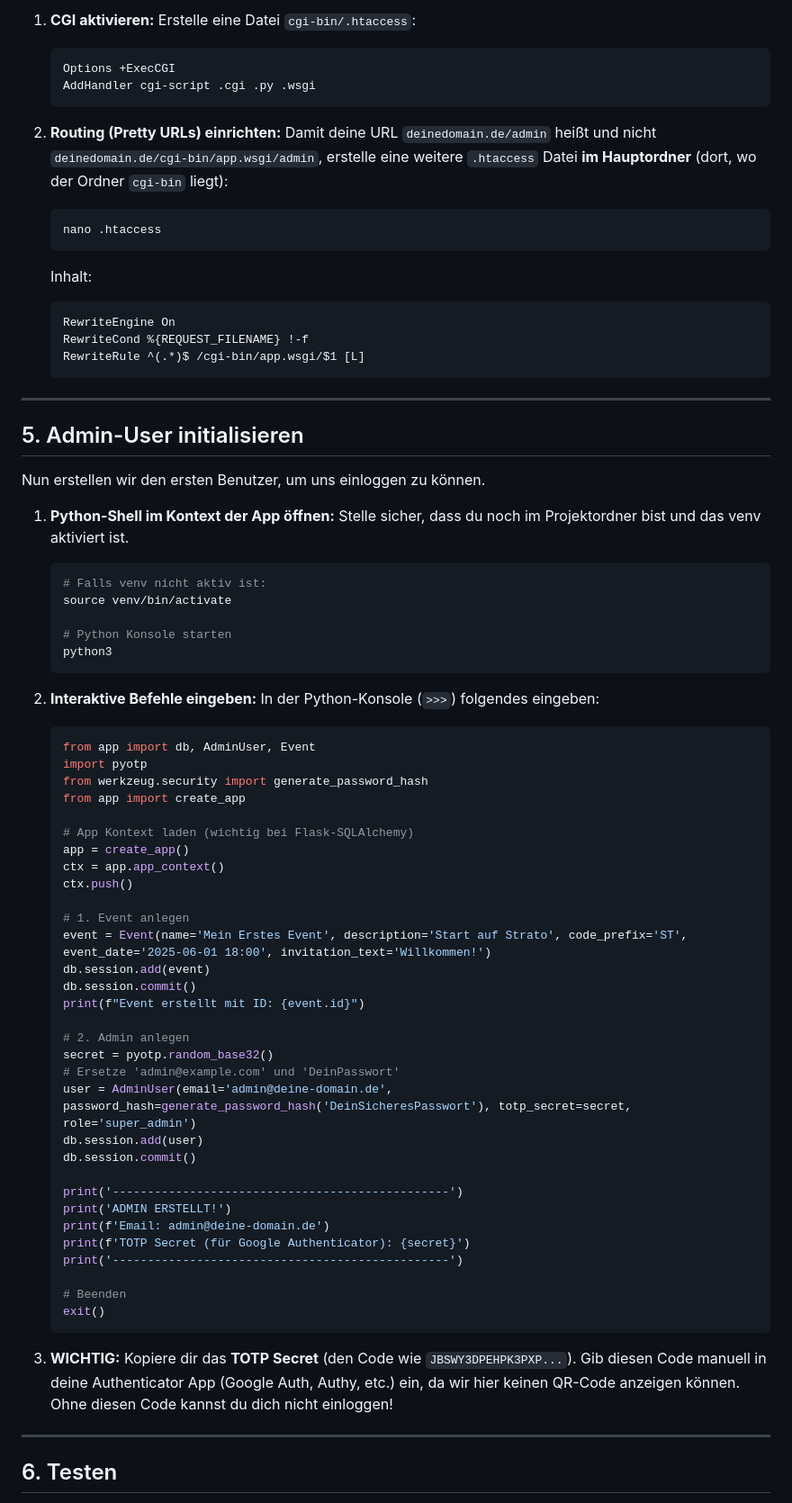
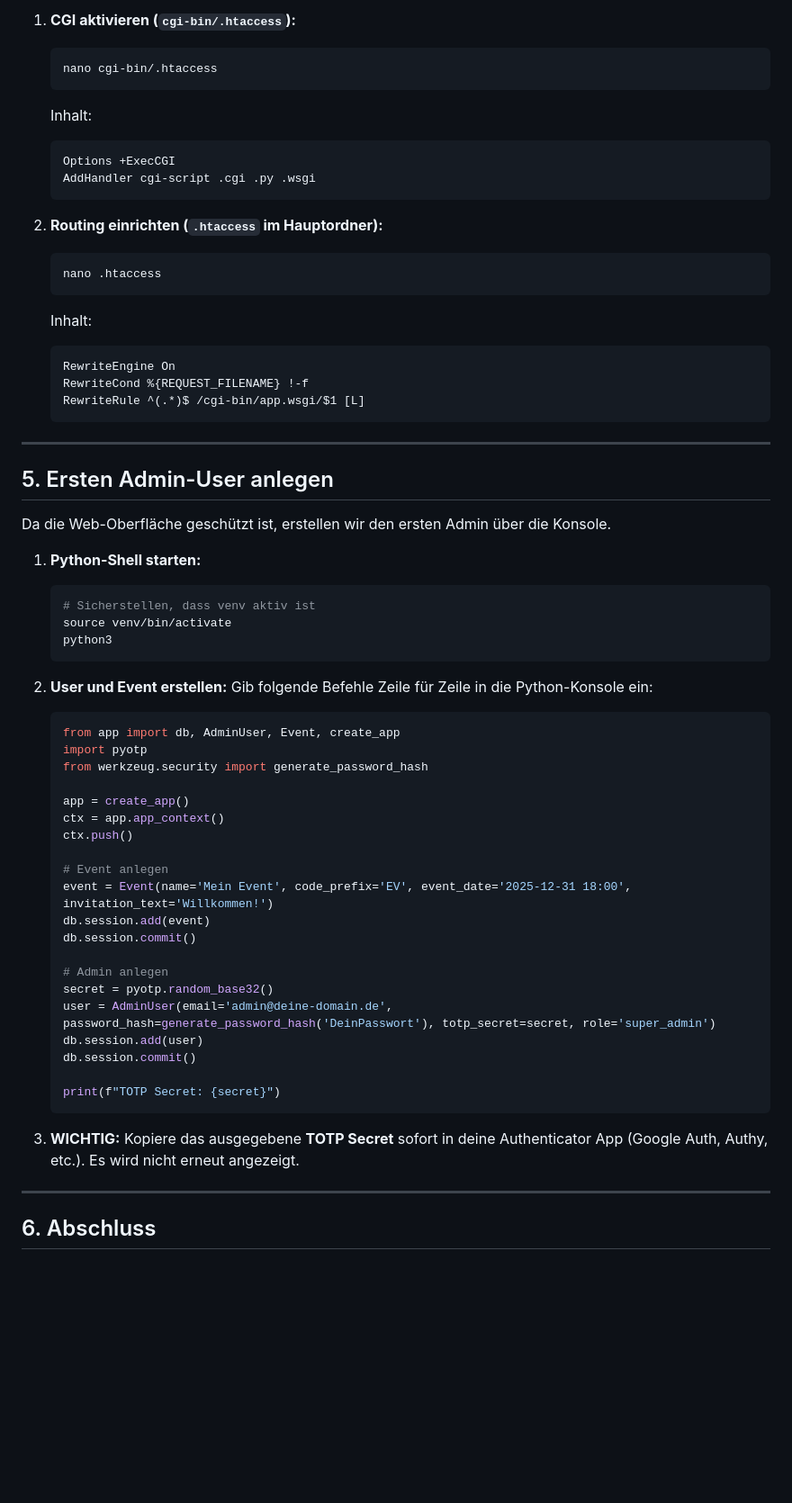
Before and after one commit to OlafZer/event-planner, a Markdown page: STRATO_DEPLOY.md, the part around one of its changes. Shown at 90% size. Drawn GitHub-style; blank space fills up the shorter version.

````diff
--- a/STRATO_DEPLOY.md
+++ b/STRATO_DEPLOY.md
@@ -150,13 +169,15 @@ Damit Aufrufe an den Server auch wirklich an Python weitergeleitet werden.
 
-1.  **CGI aktivieren:**
-    Erstelle eine Datei `cgi-bin/.htaccess`:
+1.  **CGI aktivieren (`cgi-bin/.htaccess`):**
+    ```bash
+    nano cgi-bin/.htaccess
+    ```
+    Inhalt:
     ```apache
     Options +ExecCGI
     AddHandler cgi-script .cgi .py .wsgi
     ```
 
-2.  **Routing (Pretty URLs) einrichten:**
-    Damit deine URL `deinedomain.de/admin` heißt und nicht `deinedomain.de/cgi-bin/app.wsgi/admin`, erstelle eine weitere `.htaccess` Datei **im Hauptordner** (dort, wo der Ordner `cgi-bin` liegt):
+2.  **Routing einrichten (`.htaccess` im Hauptordner):**
     ```bash
     nano .htaccess
     ```
@@ -169,60 +190,45 @@ Damit Aufrufe an den Server auch wirklich an Python weitergeleitet werden.
 
 ---
 
-## 5. Admin-User initialisieren
+## 5. Ersten Admin-User anlegen
 
-Nun erstellen wir den ersten Benutzer, um uns einloggen zu können.
+Da die Web-Oberfläche geschützt ist, erstellen wir den ersten Admin über die Konsole.
 
-1.  **Python-Shell im Kontext der App öffnen:**
-    Stelle sicher, dass du noch im Projektordner bist und das venv aktiviert ist.
+1.  **Python-Shell starten:**
     ```bash
-    # Falls venv nicht aktiv ist:
+    # Sicherstellen, dass venv aktiv ist
     source venv/bin/activate
-
-    # Python Konsole starten
     python3
     ```
 
-2.  **Interaktive Befehle eingeben:**
-    In der Python-Konsole (`>>>`) folgendes eingeben:
-
+2.  **User und Event erstellen:**
+    Gib folgende Befehle Zeile für Zeile in die Python-Konsole ein:
     ```python
-    from app import db, AdminUser, Event
+    from app import db, AdminUser, Event, create_app
     import pyotp
     from werkzeug.security import generate_password_hash
-    from app import create_app
 
-    # App Kontext laden (wichtig bei Flask-SQLAlchemy)
     app = create_app()
     ctx = app.app_context()
     ctx.push()
 
-    # 1. Event anlegen
-    event = Event(name='Mein Erstes Event', description='Start auf Strato', code_prefix='ST', event_date='2025-06-01 18:00', invitation_text='Willkommen!')
+    # Event anlegen
+    event = Event(name='Mein Event', code_prefix='EV', event_date='2025-12-31 18:00', invitation_text='Willkommen!')
     db.session.add(event)
     db.session.commit()
-    print(f"Event erstellt mit ID: {event.id}")
 
-    # 2. Admin anlegen
+    # Admin anlegen
     secret = pyotp.random_base32()
-    # Ersetze 'admin@example.com' und 'DeinPasswort'
-    user = AdminUser(email='admin@deine-domain.de', password_hash=generate_password_hash('DeinSicheresPasswort'), totp_secret=secret, role='super_admin')
+    user = AdminUser(email='admin@deine-domain.de', password_hash=generate_password_hash('DeinPasswort'), totp_secret=secret, role='super_admin')
     db.session.add(user)
     db.session.commit()
 
-    print('------------------------------------------------')
-    print('ADMIN ERSTELLT!')
-    print(f'Email: admin@deine-domain.de')
-    print(f'TOTP Secret (für Google Authenticator): {secret}')
-    print('------------------------------------------------')
-
-    # Beenden
-    exit()
+    print(f"TOTP Secret: {secret}")
     ```
 
-3.  **WICHTIG:** Kopiere dir das **TOTP Secret** (den Code wie `JBSWY3DPEHPK3PXP...`). Gib diesen Code manuell in deine Authenticator App (Google Auth, Authy, etc.) ein, da wir hier keinen QR-Code anzeigen können. Ohne diesen Code kannst du dich nicht einloggen!
+3.  **WICHTIG:** Kopiere das ausgegebene **TOTP Secret** sofort in deine Authenticator App (Google Auth, Authy, etc.). Es wird nicht erneut angezeigt.
 
 ---
 
-## 6. Testen
+## 6. Abschluss
 
````
Also changed, not shown: other parts of STRATO_DEPLOY.md (+82 -72 lines).
